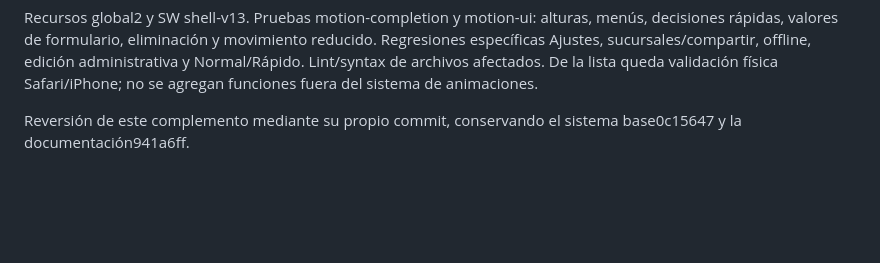
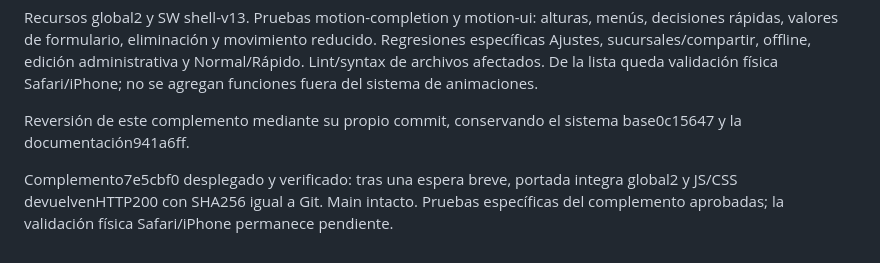
Before and after one commit to totyr77-droid/repotools2, a Markdown page: docs/MOVIMIENTO-GLOBAL.md, the part around the change. Rendered like a GitHub page; blank space fills up the shorter version.

```diff
--- a/docs/MOVIMIENTO-GLOBAL.md
+++ b/docs/MOVIMIENTO-GLOBAL.md
@@ -44,3 +44,5 @@ Se completan salida de menús/notificaciones, expansión/contracción de campos
 Recursos global2 y SW shell-v13. Pruebas motion-completion y motion-ui: alturas, menús, decisiones rápidas, valores de formulario, eliminación y movimiento reducido. Regresiones específicas Ajustes, sucursales/compartir, offline, edición administrativa y Normal/Rápido. Lint/syntax de archivos afectados. De la lista queda validación física Safari/iPhone; no se agregan funciones fuera del sistema de animaciones.
 
 Reversión de este complemento mediante su propio commit, conservando el sistema base0c15647 y la documentación941a6ff.
+
+Complemento7e5cbf0 desplegado y verificado: tras una espera breve, portada integra global2 y JS/CSS devuelvenHTTP200 con SHA256 igual a Git. Main intacto. Pruebas específicas del complemento aprobadas; la validación física Safari/iPhone permanece pendiente.
```
Also changed, not shown: PENDIENTES.md (+3 -3 lines).
